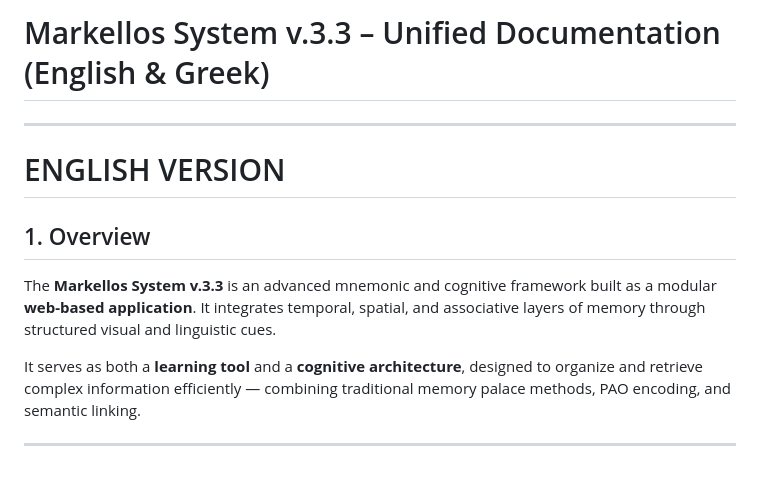
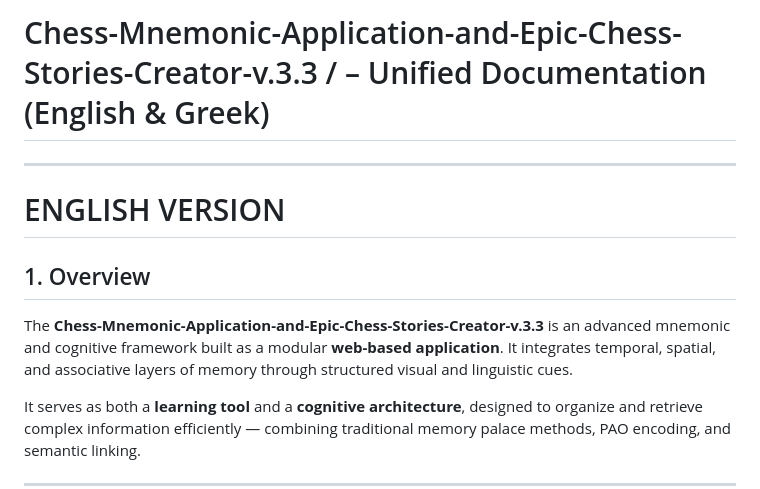
Before and after one commit to mmark76/Markellos-System-v.5.3, a Markdown page: README.md, the part around the change. Drawn GitHub-style; blank space fills up the shorter version.

```diff
--- a/README.md
+++ b/README.md
@@ -1,4 +1,4 @@
-# Markellos System v.3.3 – Unified Documentation (English & Greek)
+# Chess-Mnemonic-Application-and-Epic-Chess-Stories-Creator-v.3.3 / – Unified Documentation (English & Greek)
 
 ---
 
@@ -6,7 +6,7 @@
 
 ## 1. Overview
 
-The **Markellos System v.3.3** is an advanced mnemonic and cognitive framework built as a modular **web-based application**. It integrates temporal, spatial, and associative layers of memory through structured visual and linguistic cues.
+The **Chess-Mnemonic-Application-and-Epic-Chess-Stories-Creator-v.3.3** is an advanced mnemonic and cognitive framework built as a modular **web-based application**. It integrates temporal, spatial, and associative layers of memory through structured visual and linguistic cues.
 
 It serves as both a **learning tool** and a **cognitive architecture**, designed to organize and retrieve complex information efficiently — combining traditional memory palace methods, PAO encoding, and semantic linking.
 
```
